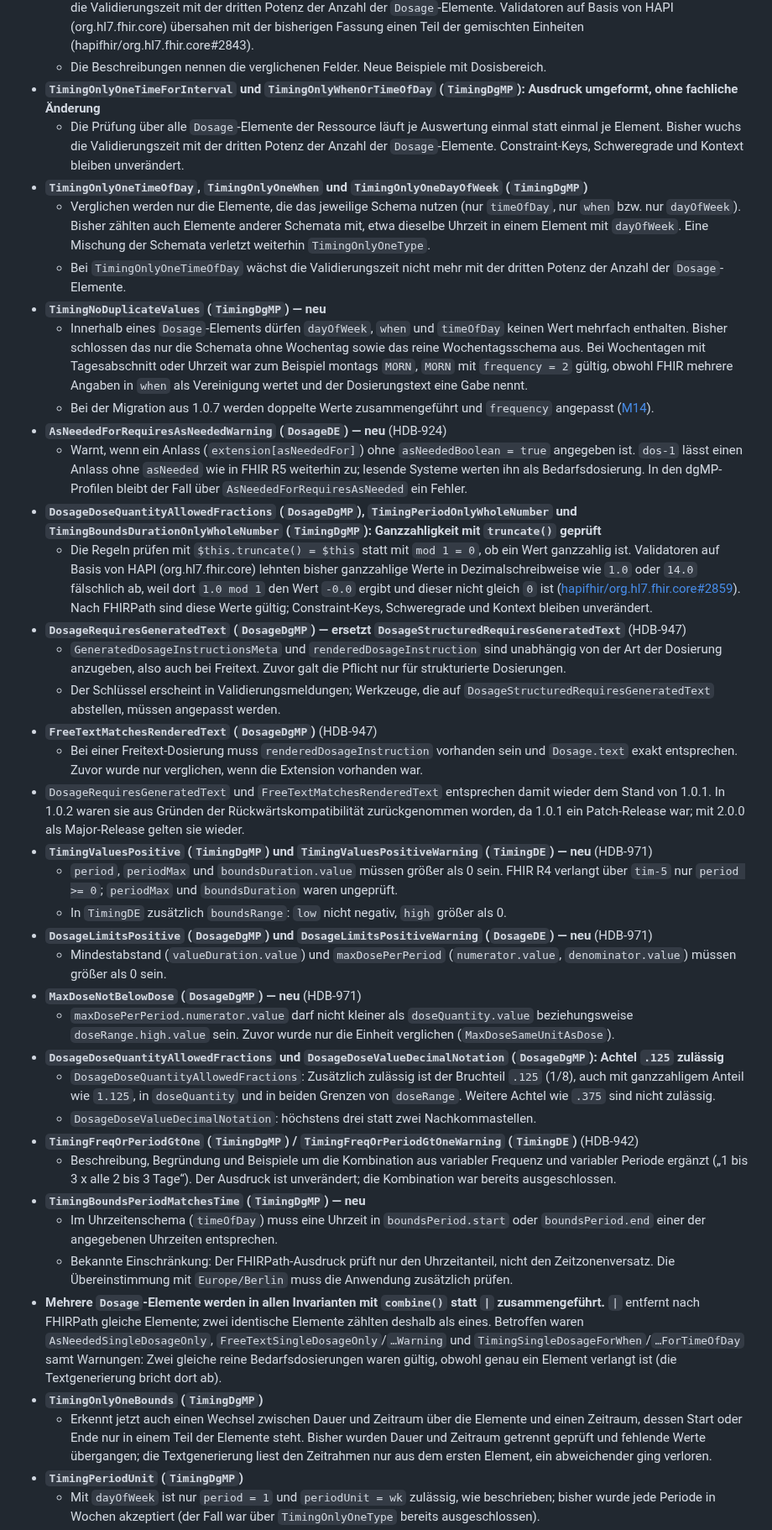
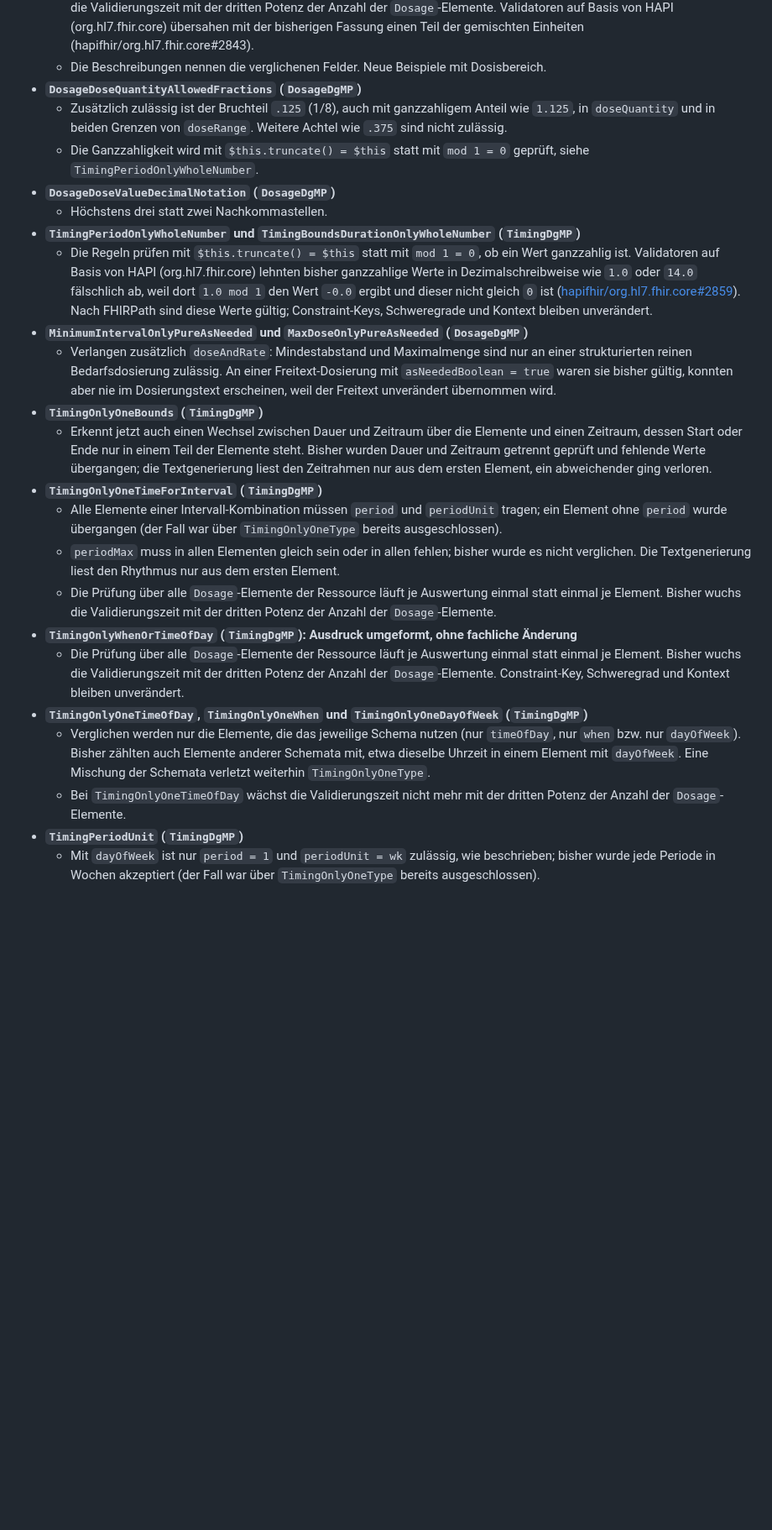
Before and after one commit to hl7germany/medication-ig-de-r4, a Markdown page: input/pagecontent/release-notes.md, the part around one of its changes. Shown at 84% size. Drawn GitHub-style; blank space fills up the shorter version.

```diff
--- a/input/pagecontent/release-notes.md
+++ b/input/pagecontent/release-notes.md
@@ -14,41 +55,25 @@
   - Alle Dosis-Codes der Ressource müssen bzw. sollen gleich sein. Verglichen werden `doseQuantity.code`, `doseRange.low.code` und `doseRange.high.code` aller `Dosage`-Elemente, nicht `system` oder `unit`. Dosierungen ohne Dosis-Code zählen nicht mit. Bisher löste `doseAndRate` ohne jeden Dosis-Code die Regel aus, etwa eine reine `rate`-Angabe oder eine Dosis ohne Code in `DosageDE`.
   - Die Prüfung über alle `Dosage`-Elemente der Ressource läuft je Auswertung einmal statt einmal je Element. Bisher wuchs die Validierungszeit mit der dritten Potenz der Anzahl der `Dosage`-Elemente. Validatoren auf Basis von HAPI (org.hl7.fhir.core) übersahen mit der bisherigen Fassung einen Teil der gemischten Einheiten (hapifhir/org.hl7.fhir.core#2843).
   - Die Beschreibungen nennen die verglichenen Felder. Neue Beispiele mit Dosisbereich.
-- **`TimingOnlyOneTimeForInterval` und `TimingOnlyWhenOrTimeOfDay` (`TimingDgMP`): Ausdruck umgeformt, ohne fachliche Änderung**
-  - Die Prüfung über alle `Dosage`-Elemente der Ressource läuft je Auswertung einmal statt einmal je Element. Bisher wuchs die Validierungszeit mit der dritten Potenz der Anzahl der `Dosage`-Elemente. Constraint-Keys, Schweregrade und Kontext bleiben unverändert.
+- **`DosageDoseQuantityAllowedFractions` (`DosageDgMP`)**
+  - Zusätzlich zulässig ist der Bruchteil `.125` (1/8), auch mit ganzzahligem Anteil wie `1.125`, in `doseQuantity` und in beiden Grenzen von `doseRange`. Weitere Achtel wie `.375` sind nicht zulässig.
+  - Die Ganzzahligkeit wird mit `$this.truncate() = $this` statt mit `mod 1 = 0` geprüft, siehe `TimingPeriodOnlyWholeNumber`.
+- **`DosageDoseValueDecimalNotation` (`DosageDgMP`)**
+  - Höchstens drei statt zwei Nachkommastellen.
+- **`TimingPeriodOnlyWholeNumber` und `TimingBoundsDurationOnlyWholeNumber` (`TimingDgMP`)**
+  - Die Regeln prüfen mit `$this.truncate() = $this` statt mit `mod 1 = 0`, ob ein Wert ganzzahlig ist. Validatoren auf Basis von HAPI (org.hl7.fhir.core) lehnten bisher ganzzahlige Werte in Dezimalschreibweise wie `1.0` oder `14.0` fälschlich ab, weil dort `1.0 mod 1` den Wert `-0.0` ergibt und dieser nicht gleich `0` ist ([hapifhir/org.hl7.fhir.core#2859](https://github.com/hapifhir/org.hl7.fhir.core/issues/2859)). Nach FHIRPath sind diese Werte gültig; Constraint-Keys, Schweregrade und Kontext bleiben unverändert.
+- **`MinimumIntervalOnlyPureAsNeeded` und `MaxDoseOnlyPureAsNeeded` (`DosageDgMP`)**
+  - Verlangen zusätzlich `doseAndRate`: Mindestabstand und Maximalmenge sind nur an einer strukturierten reinen Bedarfsdosierung zulässig. An einer Freitext-Dosierung mit `asNeededBoolean = true` waren sie bisher gültig, konnten aber nie im Dosierungstext erscheinen, weil der Freitext unverändert übernommen wird.
+- **`TimingOnlyOneBounds` (`TimingDgMP`)**
+  - Erkennt jetzt auch einen Wechsel zwischen Dauer und Zeitraum über die Elemente und einen Zeitraum, dessen Start oder Ende nur in einem Teil der Elemente steht. Bisher wurden Dauer und Zeitraum getrennt geprüft und fehlende Werte übergangen; die Textgenerierung liest den Zeitrahmen nur aus dem ersten Element, ein abweichender ging verloren.
+- **`TimingOnlyOneTimeForInterval` (`TimingDgMP`)**
+  - Alle Elemente einer Intervall-Kombination müssen `period` und `periodUnit` tragen; ein Element ohne `period` wurde übergangen (der Fall war über `TimingOnlyOneType` bereits ausgeschlossen).
+  - `periodMax` muss in allen Elementen gleich sein oder in allen fehlen; bisher wurde es nicht verglichen. Die Textgenerierung liest den Rhythmus nur aus dem ersten Element.
+  - Die Prüfung über alle `Dosage`-Elemente der Ressource läuft je Auswertung einmal statt einmal je Element. Bisher wuchs die Validierungszeit mit der dritten Potenz der Anzahl der `Dosage`-Elemente.
+- **`TimingOnlyWhenOrTimeOfDay` (`TimingDgMP`): Ausdruck umgeformt, ohne fachliche Änderung**
+  - Die Prüfung über alle `Dosage`-Elemente der Ressource läuft je Auswertung einmal statt einmal je Element. Bisher wuchs die Validierungszeit mit der dritten Potenz der Anzahl der `Dosage`-Elemente. Constraint-Key, Schweregrad und Kontext bleiben unverändert.
 - **`TimingOnlyOneTimeOfDay`, `TimingOnlyOneWhen` und `TimingOnlyOneDayOfWeek` (`TimingDgMP`)**
   - Verglichen werden nur die Elemente, die das jeweilige Schema nutzen (nur `timeOfDay`, nur `when` bzw. nur `dayOfWeek`). Bisher zählten auch Elemente anderer Schemata mit, etwa dieselbe Uhrzeit in einem Element mit `dayOfWeek`. Eine Mischung der Schemata verletzt weiterhin `TimingOnlyOneType`.
   - Bei `TimingOnlyOneTimeOfDay` wächst die Validierungszeit nicht mehr mit der dritten Potenz der Anzahl der `Dosage`-Elemente.
-- **`TimingNoDuplicateValues` (`TimingDgMP`) — neu**
-  - Innerhalb eines `Dosage`-Elements dürfen `dayOfWeek`, `when` und `timeOfDay` keinen Wert mehrfach enthalten. Bisher schlossen das nur die Schemata ohne Wochentag sowie das reine Wochentagsschema aus. Bei Wochentagen mit Tagesabschnitt oder Uhrzeit war zum Beispiel montags `MORN`, `MORN` mit `frequency = 2` gültig, obwohl FHIR mehrere Angaben in `when` als Vereinigung wertet und der Dosierungstext eine Gabe nennt.
-  - Bei der Migration aus 1.0.7 werden doppelte Werte zusammengeführt und `frequency` angepasst ([M14](./migration-1.0.7-2.0.0.html#m14)).
-- **`AsNeededForRequiresAsNeededWarning` (`DosageDE`) — neu** (HDB-924)
-  - Warnt, wenn ein Anlass (`extension[asNeededFor]`) ohne `asNeededBoolean = true` angegeben ist. `dos-1` lässt einen Anlass ohne `asNeeded` wie in FHIR R5 weiterhin zu; lesende Systeme werten ihn als Bedarfsdosierung. In den dgMP-Profilen bleibt der Fall über `AsNeededForRequiresAsNeeded` ein Fehler.
-- **`DosageDoseQuantityAllowedFractions` (`DosageDgMP`), `TimingPeriodOnlyWholeNumber` und `TimingBoundsDurationOnlyWholeNumber` (`TimingDgMP`): Ganzzahligkeit mit `truncate()` geprüft**
-  - Die Regeln prüfen mit `$this.truncate() = $this` statt mit `mod 1 = 0`, ob ein Wert ganzzahlig ist. Validatoren auf Basis von HAPI (org.hl7.fhir.core) lehnten bisher ganzzahlige Werte in Dezimalschreibweise wie `1.0` oder `14.0` fälschlich ab, weil dort `1.0 mod 1` den Wert `-0.0` ergibt und dieser nicht gleich `0` ist ([hapifhir/org.hl7.fhir.core#2859](https://github.com/hapifhir/org.hl7.fhir.core/issues/2859)). Nach FHIRPath sind diese Werte gültig; Constraint-Keys, Schweregrade und Kontext bleiben unverändert.
-- **`DosageRequiresGeneratedText` (`DosageDgMP`) — ersetzt `DosageStructuredRequiresGeneratedText`** (HDB-947)
-  - `GeneratedDosageInstructionsMeta` und `renderedDosageInstruction` sind unabhängig von der Art der Dosierung anzugeben, also auch bei Freitext. Zuvor galt die Pflicht nur für strukturierte Dosierungen.
-  - Der Schlüssel erscheint in Validierungsmeldungen; Werkzeuge, die auf `DosageStructuredRequiresGeneratedText` abstellen, müssen angepasst werden.
-- **`FreeTextMatchesRenderedText` (`DosageDgMP`)** (HDB-947)
-  - Bei einer Freitext-Dosierung muss `renderedDosageInstruction` vorhanden sein und `Dosage.text` exakt entsprechen. Zuvor wurde nur verglichen, wenn die Extension vorhanden war.
-- `DosageRequiresGeneratedText` und `FreeTextMatchesRenderedText` entsprechen damit wieder dem Stand von 1.0.1. In 1.0.2 waren sie aus Gründen der Rückwärtskompatibilität zurückgenommen worden, da 1.0.1 ein Patch-Release war; mit 2.0.0 als Major-Release gelten sie wieder.
-- **`TimingValuesPositive` (`TimingDgMP`) und `TimingValuesPositiveWarning` (`TimingDE`) — neu** (HDB-971)
-  - `period`, `periodMax` und `boundsDuration.value` müssen größer als 0 sein. FHIR R4 verlangt über `tim-5` nur `period >= 0`; `periodMax` und `boundsDuration` waren ungeprüft.
-  - In `TimingDE` zusätzlich `boundsRange`: `low` nicht negativ, `high` größer als 0.
-- **`DosageLimitsPositive` (`DosageDgMP`) und `DosageLimitsPositiveWarning` (`DosageDE`) — neu** (HDB-971)
-  - Mindestabstand (`valueDuration.value`) und `maxDosePerPeriod` (`numerator.value`, `denominator.value`) müssen größer als 0 sein.
-- **`MaxDoseNotBelowDose` (`DosageDgMP`) — neu** (HDB-971)
-  - `maxDosePerPeriod.numerator.value` darf nicht kleiner als `doseQuantity.value` beziehungsweise `doseRange.high.value` sein. Zuvor wurde nur die Einheit verglichen (`MaxDoseSameUnitAsDose`).
-- **`DosageDoseQuantityAllowedFractions` und `DosageDoseValueDecimalNotation` (`DosageDgMP`): Achtel `.125` zulässig**
-  - `DosageDoseQuantityAllowedFractions`: Zusätzlich zulässig ist der Bruchteil `.125` (1/8), auch mit ganzzahligem Anteil wie `1.125`, in `doseQuantity` und in beiden Grenzen von `doseRange`. Weitere Achtel wie `.375` sind nicht zulässig.
-  - `DosageDoseValueDecimalNotation`: höchstens drei statt zwei Nachkommastellen.
-- **`TimingFreqOrPeriodGtOne` (`TimingDgMP`) / `TimingFreqOrPeriodGtOneWarning` (`TimingDE`)** (HDB-942)
-  - Beschreibung, Begründung und Beispiele um die Kombination aus variabler Frequenz und variabler Periode ergänzt („1 bis 3 x alle 2 bis 3 Tage“). Der Ausdruck ist unverändert; die Kombination war bereits ausgeschlossen.
-- **`TimingBoundsPeriodMatchesTime` (`TimingDgMP`) — neu**
-  - Im Uhrzeitenschema (`timeOfDay`) muss eine Uhrzeit in `boundsPeriod.start` oder `boundsPeriod.end` einer der angegebenen Uhrzeiten entsprechen.
-  - Bekannte Einschränkung: Der FHIRPath-Ausdruck prüft nur den Uhrzeitanteil, nicht den Zeitzonenversatz. Die Übereinstimmung mit `Europe/Berlin` muss die Anwendung zusätzlich prüfen.
-- **Mehrere `Dosage`-Elemente werden in allen Invarianten mit `combine()` statt `|` zusammengeführt.** `|` entfernt nach FHIRPath gleiche Elemente; zwei identische Elemente zählten deshalb als eines. Betroffen waren `AsNeededSingleDosageOnly`, `FreeTextSingleDosageOnly`/`…Warning` und `TimingSingleDosageForWhen`/`…ForTimeOfDay` samt Warnungen: Zwei gleiche reine Bedarfsdosierungen waren gültig, obwohl genau ein Element verlangt ist (die Textgenerierung bricht dort ab).
-- **`TimingOnlyOneBounds` (`TimingDgMP`)**
-  - Erkennt jetzt auch einen Wechsel zwischen Dauer und Zeitraum über die Elemente und einen Zeitraum, dessen Start oder Ende nur in einem Teil der Elemente steht. Bisher wurden Dauer und Zeitraum getrennt geprüft und fehlende Werte übergangen; die Textgenerierung liest den Zeitrahmen nur aus dem ersten Element, ein abweichender ging verloren.
 - **`TimingPeriodUnit` (`TimingDgMP`)**
   - Mit `dayOfWeek` ist nur `period = 1` und `periodUnit = wk` zulässig, wie beschrieben; bisher wurde jede Periode in Wochen akzeptiert (der Fall war über `TimingOnlyOneType` bereits ausgeschlossen).
```
Also changed, not shown: other parts of input/pagecontent/release-notes.md (+53 -12 lines).
